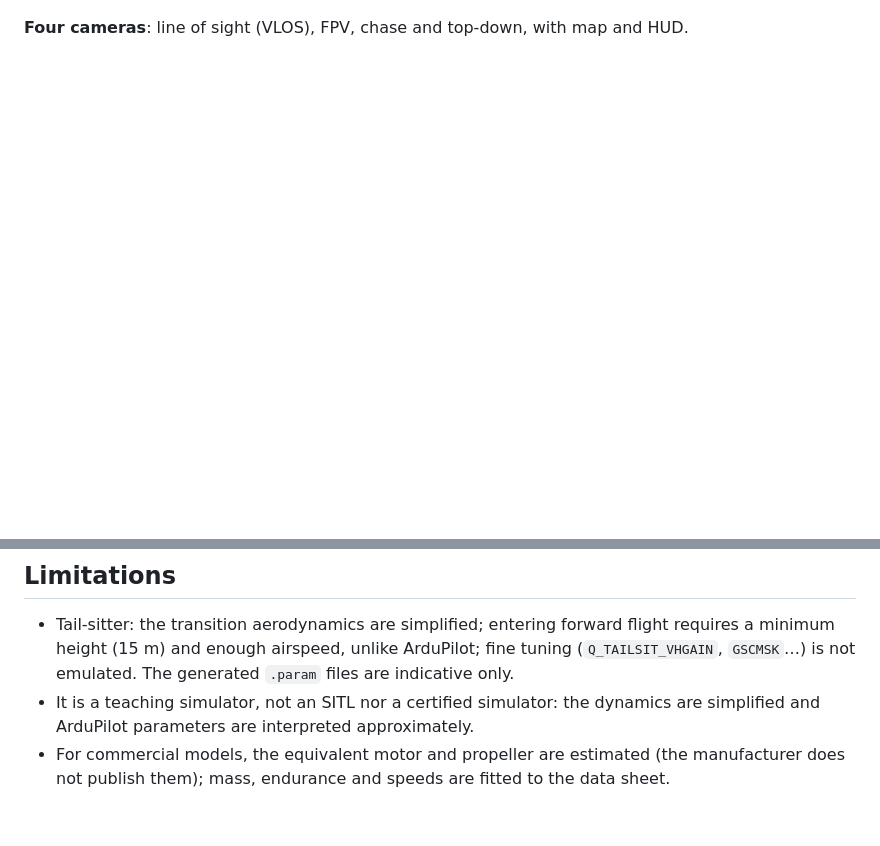
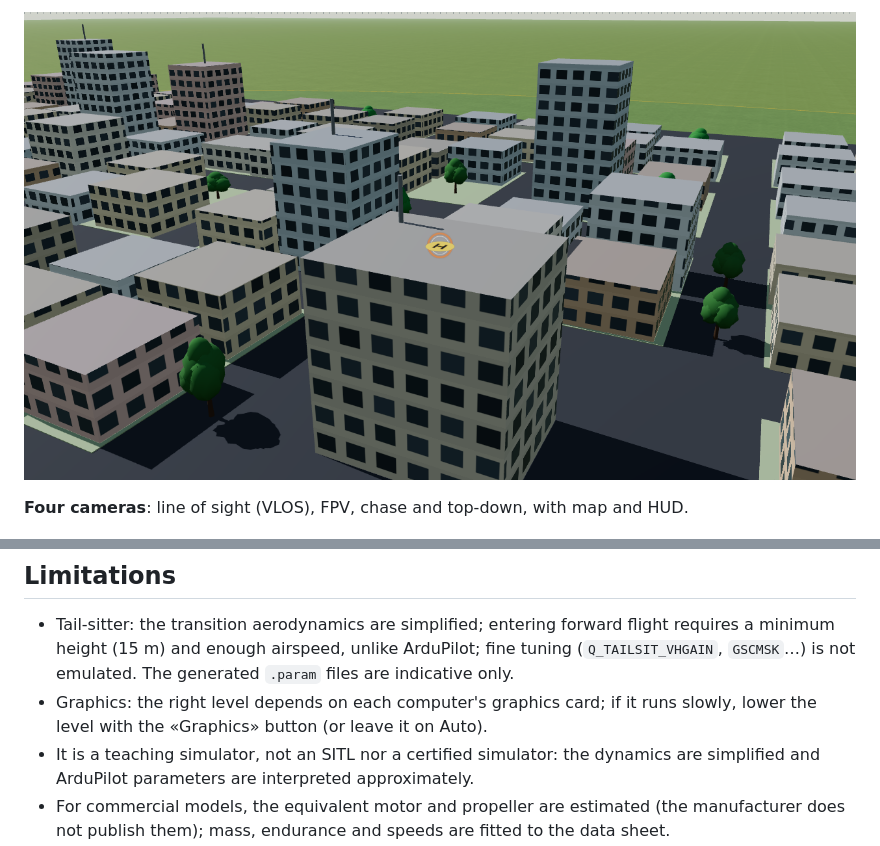
Before and after one commit to nutshell-electronica/simulador-drones, a Markdown page: README_EN.md, 2 parts joined by grey strips. Rendered like a GitHub page; pictures changed too: img/graficos-barrio.png (added); blank space fills up the shorter version.

```diff
--- a/README_EN.md
+++ b/README_EN.md
@@ -65,3 +79,5 @@ A drone simulator that runs in the browser, with nothing to install and no inter
+![Residential neighbourhood by day with shadows](img/graficos-barrio.png)
+
 **Four cameras**: line of sight (VLOS), FPV, chase and top-down, with map and HUD.
 
 ![Top-down view with map and flight data](img/cenital.png)
@@ -111,6 +127,7 @@ A drone simulator that runs in the browser, with nothing to install and no inter
 ## Limitations
 
 - Tail-sitter: the transition aerodynamics are simplified; entering forward flight requires a minimum height (15 m) and enough airspeed, unlike ArduPilot; fine tuning (`Q_TAILSIT_VHGAIN`, `GSCMSK`…) is not emulated. The generated `.param` files are indicative only.
+- Graphics: the right level depends on each computer's graphics card; if it runs slowly, lower the level with the «Graphics» button (or leave it on Auto).
 - It is a teaching simulator, not an SITL nor a certified simulator: the dynamics are simplified and ArduPilot parameters are interpreted approximately.
 - For commercial models, the equivalent motor and propeller are estimated (the manufacturer does not publish them); mass, endurance and speeds are fitted to the data sheet.
 - The real transmitter has been tested with an EdgeTX radio over cable and wirelessly through the dongle (Spektrum): the right stick responds instantly. Check axes and reversals with each radio.
```
Also changed, not shown: other parts of README_EN.md (+14 -0 lines), README.md (+17 -0 lines), img/graficos-ciudad-noche.png (added), img/graficos-costa-atardecer.png (added), img/graficos-dron-comercial.png (added), img/graficos-dron-vuelo.png (added), 2 other files.
